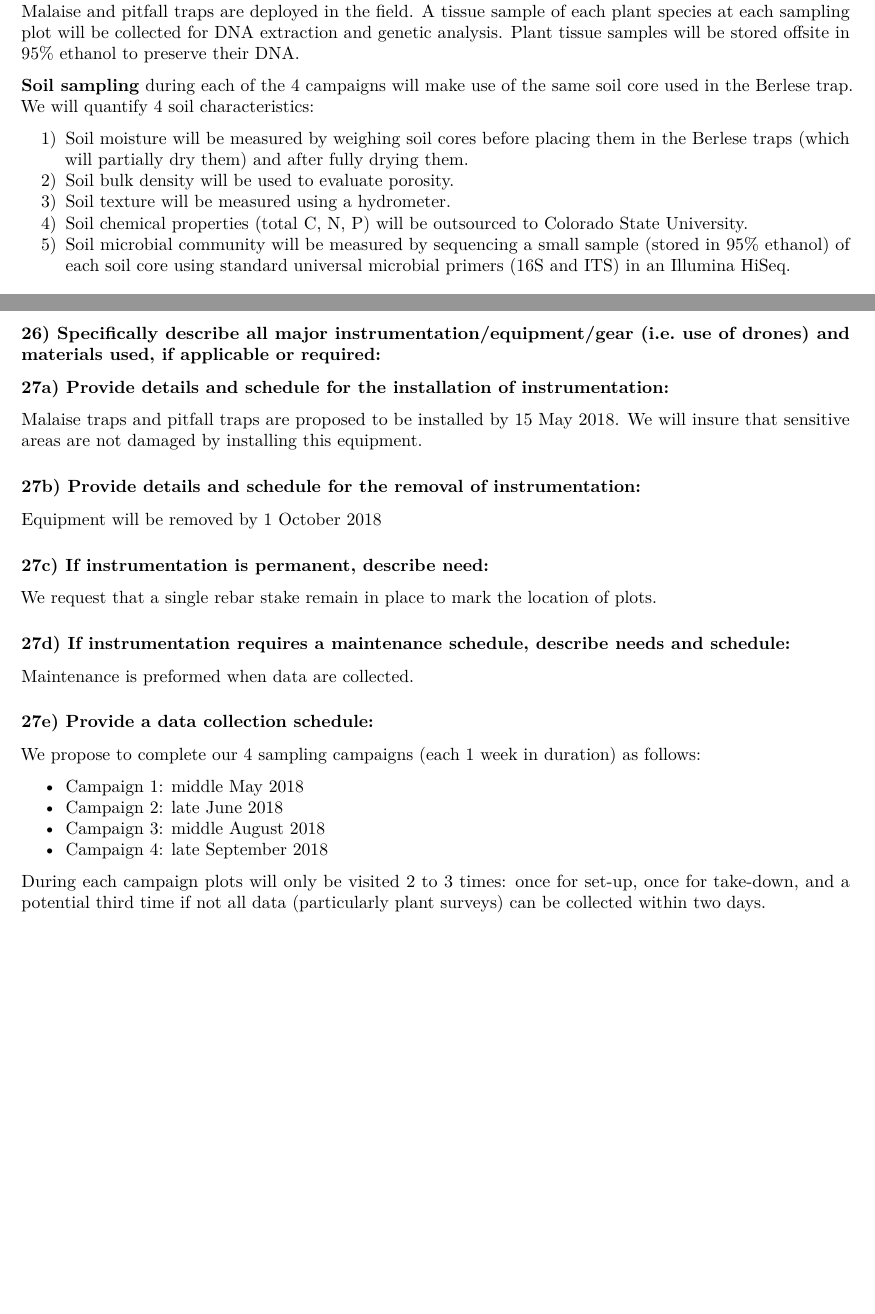
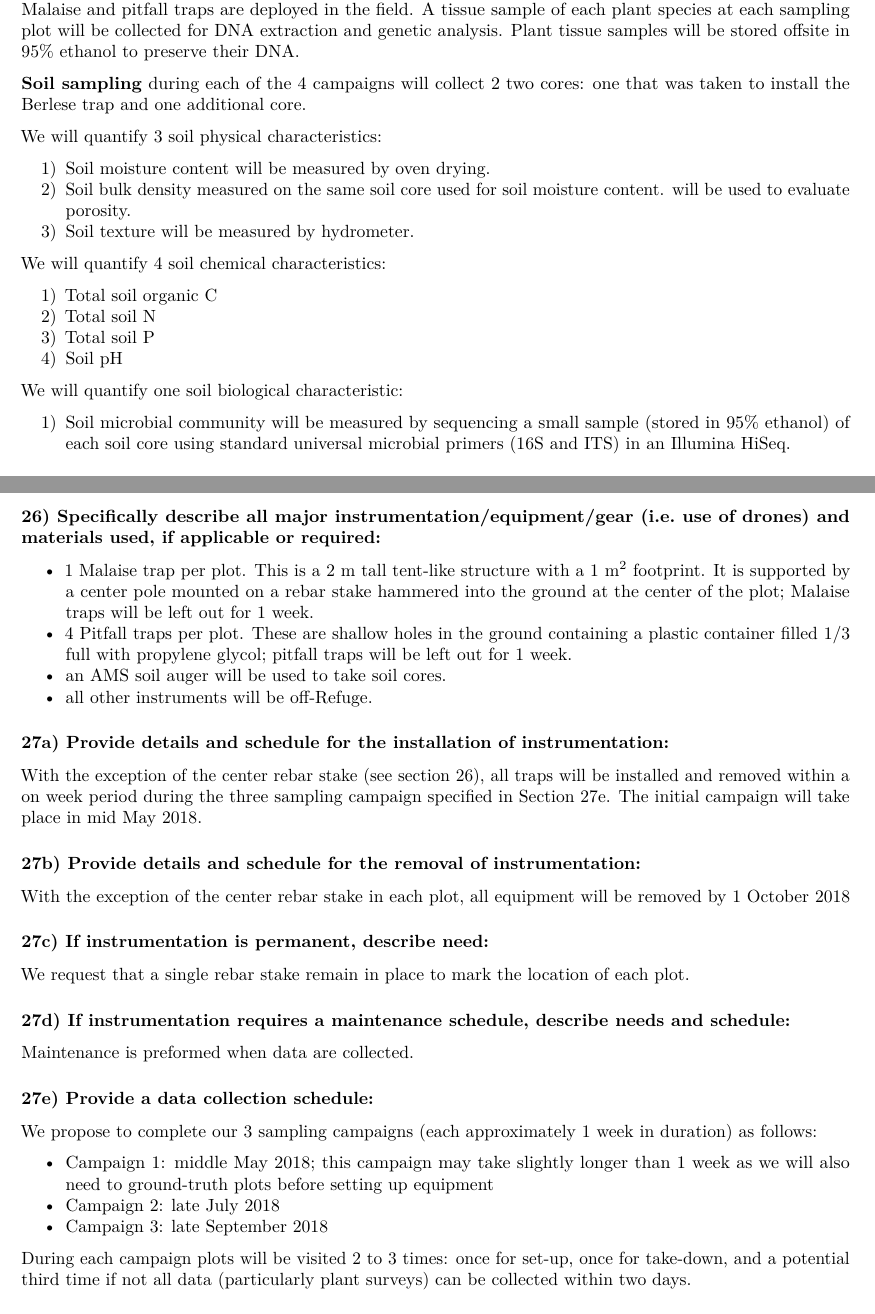
Before and after one commit to JuniperHillCenter/swArthropods, an R Markdown document (permits/rominger_rioMora_supp.rmd): two parts of pages 2 and 5 of 6 before the commit and two parts of pages 2 and 5 of 7 after it, joined at a grey line, cut so that both start at the same text, the shorter picture padded with empty space. Rendered offline with R 4.5, knitr and Pandoc, then LaTeX, with nearby package versions; some code elsewhere in the file could not run offline.

Commit message:
final versions

```diff
--- a/permits/rominger_rioMora_supp.rmd
+++ b/permits/rominger_rioMora_supp.rmd
@@ -40,13 +40,24 @@ Samples will be transported offsite and immediately processed. Specimens will be
 
 **Plant sampling** during each of the 4 campaigns will consist of recording the the identity of each plant found rooted within each 5 cm $\times$ 5 cm cell of a 2 m $\times$ 2 m grid. Plant sampling will take place on the same day Malaise and pitfall traps are deployed in the field.  A tissue sample of each plant species at each sampling plot will be collected for DNA extraction and genetic analysis. Plant tissue samples will be stored offsite in 95% ethanol to preserve their DNA.
 
-**Soil sampling** during each of the 4 campaigns will make use of the same soil core used in the Berlese trap.  We will quantify 4 soil characteristics:
+**Soil sampling** during each of the 4 campaigns will collect 2 two cores: one that was taken to install the Berlese trap and one additional core.
 
-1) Soil moisture will be measured by weighing soil cores before placing them in the Berlese traps (which will partially dry them) and after fully drying them.
-1) Soil bulk density will be used to evaluate porosity.
-2) Soil texture will be measured using a hydrometer.
-3) Soil chemical properties (total C, N, P) will be outsourced to Colorado State University.
-4) Soil microbial community will be measured by sequencing a small sample (stored in 95% ethanol) of each soil core using standard universal microbial primers (16S and ITS) in an Illumina HiSeq.
+We will quantify 3 soil physical characteristics:
+
+1) Soil moisture content will be measured by oven drying.
+2) Soil bulk density measured on the same soil core used for soil moisture content.  will be used to evaluate porosity.
+3) Soil texture will be measured by hydrometer.
+
+We will quantify 4 soil chemical characteristics:
+
+1) Total soil organic C
+2) Total soil N
+3) Total soil P
+4) Soil pH
+
+We will quantify one soil biological characteristic:
+
+1) Soil microbial community will be measured by sequencing a small sample (stored in 95% ethanol) of each soil core using standard universal microbial primers (16S and ITS) in an Illumina HiSeq.
 
 
 ### 14) Specifically identify location(s) and/or attach a map for the project:
@@ -175,19 +186,24 @@ NA
 
 ### 26) Specifically describe all major instrumentation/equipment/gear (i.e. use of drones) and materials used, if applicable or required:
 
+- 1 Malaise trap per plot.  This is a 2 m tall tent-like structure with a 1 m$^2$ footprint.  It is supported by a center pole mounted on a rebar stake hammered into the ground at the center of the plot; Malaise traps will be left out for 1 week.
+- 4 Pitfall traps per plot.  These are shallow holes in the ground containing a plastic container filled $1/3$ full with propylene glycol; pitfall traps will be left out for 1 week.
+- an AMS soil auger will be used to take soil cores.
+- all other instruments will be off-Refuge.
+
 ### 27a) Provide details and schedule for the installation of instrumentation:
 
-Malaise traps and pitfall traps are proposed to be installed by 15 May 2018.  We will insure that sensitive areas are not damaged by installing this equipment.
+With the exception of the center rebar stake (see section 26), all traps will be installed and removed within a on week period during the three sampling campaign specified in Section 27e. The initial campaign will take place in mid May 2018.
 
 
 ### 27b) Provide details and schedule for the removal of instrumentation:
 
-Equipment will be removed by 1 October 2018
+With the exception of the center rebar stake in each plot, all equipment will be removed by 1 October 2018
 
 
 ### 27c) If instrumentation is permanent, describe need:
 
-We request that a single rebar stake remain in place to mark the location of plots.
+We request that a single rebar stake remain in place to mark the location of each plot.
 
 
 ### 27d) If instrumentation requires a maintenance schedule, describe needs and schedule:
@@ -197,14 +213,13 @@ Maintenance is preformed when data are collected.
 
 ### 27e) Provide a data collection schedule:
 
-We propose to complete our 4 sampling campaigns (each 1 week in duration) as follows:
+We propose to complete our 3 sampling campaigns (each approximately 1 week in duration) as follows:
 
-- Campaign 1: middle May 2018
-- Campaign 2: late June 2018
-- Campaign 3: middle August 2018
-- Campaign 4: late September 2018
+- Campaign 1: middle May 2018; this campaign may take slightly longer than 1 week as we will also need to ground-truth plots before setting up equipment
+- Campaign 2: late July 2018
+- Campaign 3: late September 2018
 
-During each campaign plots will only be visited 2 to 3 times: once for set-up, once for take-down, and a potential third time if not all data (particularly plant surveys) can be collected within two days.
+During each campaign plots will be visited 2 to 3 times: once for set-up, once for take-down, and a potential third time if not all data (particularly plant surveys) can be collected within two days.
 
 
 ### 28) Provide logistical arrangements for offsite transportation of samples:
```
Also changed, not shown: permits/rominger_safetyPlan.rmd (+8 -5 lines), permits/rominger_rioMora_supp.pdf, permits/rominger_safetyPlan.pdf, permits/rominger_rioMora_supp.rmd (4 more changed lines).
